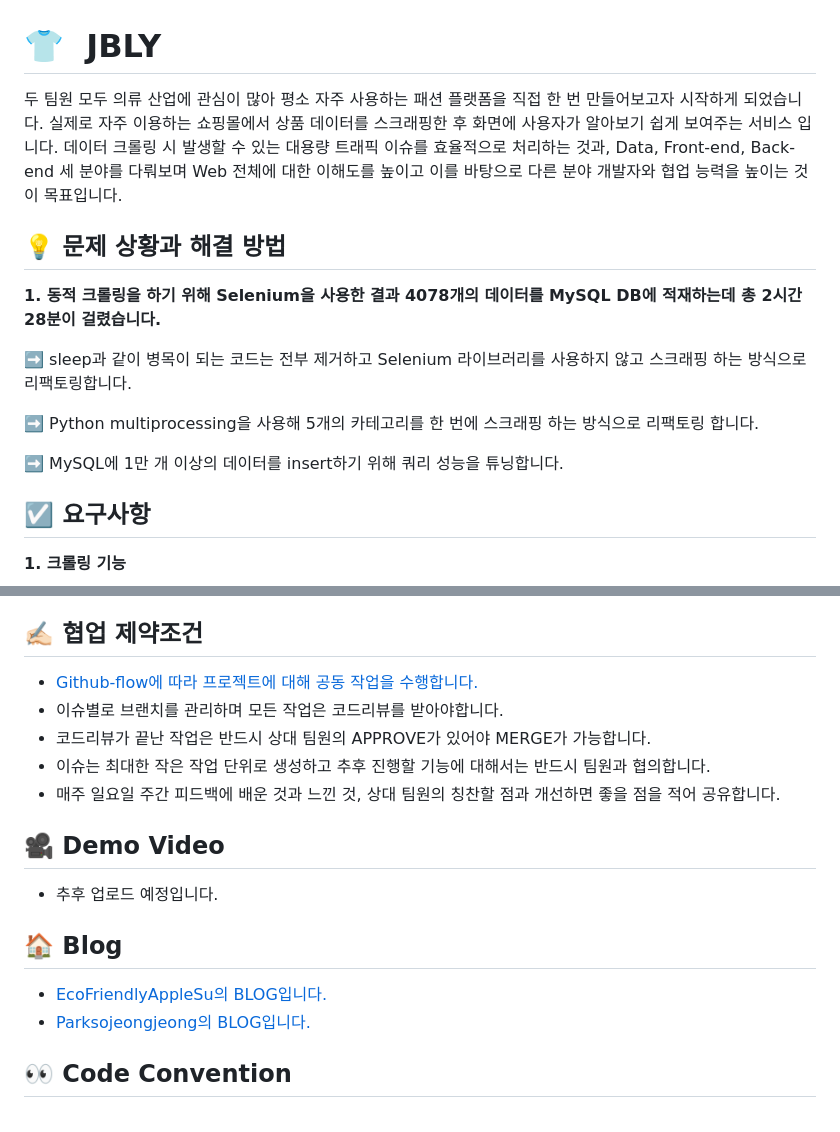
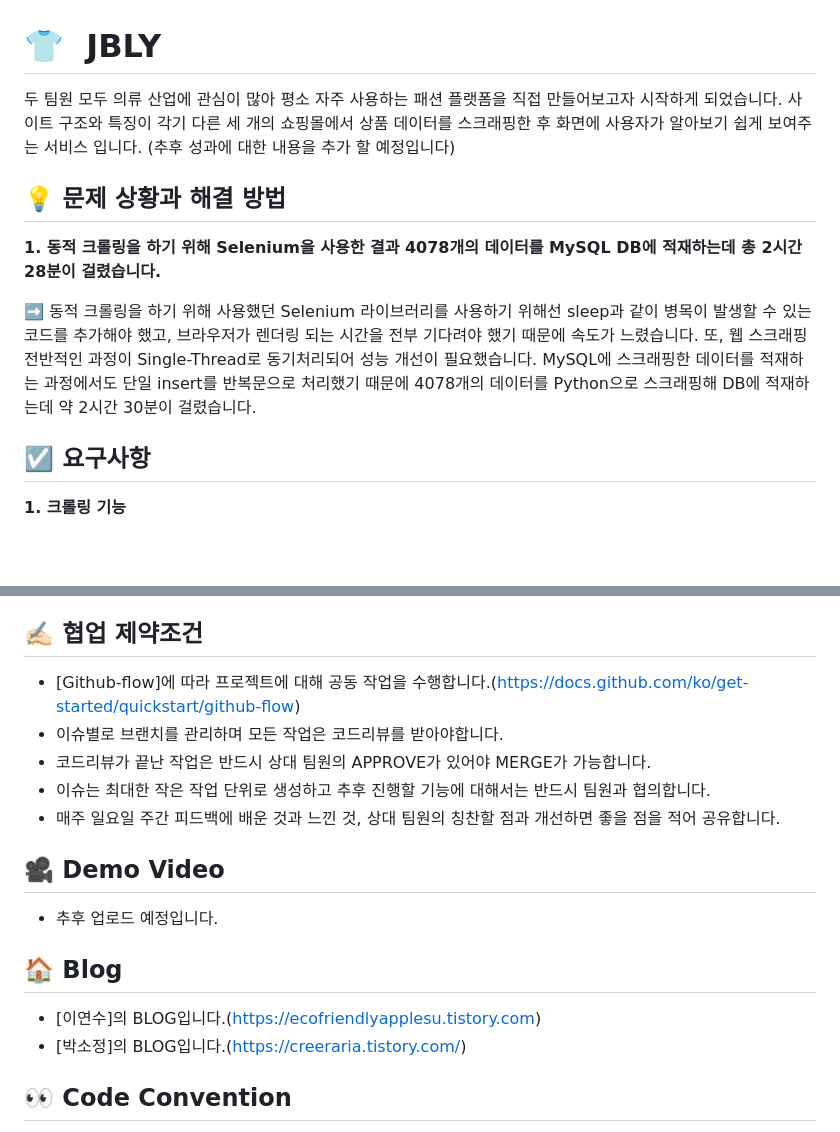
Before and after one commit to f-lab-edu/JBLY, a Markdown page: README.md, 2 parts joined by grey strips. Rendered like a GitHub page; blank space fills up the shorter version.

```diff
--- a/README.md
+++ b/README.md
@@ -1,14 +1,11 @@
 # 👕  JBLY
-두 팀원 모두 의류 산업에 관심이 많아 평소 자주 사용하는 패션 플랫폼을 직접 한 번 만들어보고자 시작하게 되었습니다. 실제로 자주 이용하는 쇼핑몰에서 상품 데이터를 스크래핑한 후 화면에 사용자가 알아보기 쉽게 보여주는 서비스 입니다. 데이터 크롤링 시 발생할 수 있는 대용량 트래픽 이슈를 효율적으로 처리하는 것과, Data, Front-end, Back-end 세 분야를 다뤄보며 Web 전체에 대한 이해도를 높이고 이를 바탕으로 다른 분야 개발자와 협업 능력을 높이는 것이 목표입니다.
+두 팀원 모두 의류 산업에 관심이 많아 평소 자주 사용하는 패션 플랫폼을 직접 만들어보고자 시작하게 되었습니다. 사이트 구조와 특징이 각기 다른 세 개의 쇼핑몰에서 상품 데이터를 스크래핑한 후 화면에 사용자가 알아보기 쉽게 보여주는 서비스 입니다.
+(추후 성과에 대한 내용을 추가 할 예정입니다)
 
 ## 💡 문제 상황과 해결 방법
 **1. 동적 크롤링을 하기 위해 Selenium을 사용한 결과 4078개의 데이터를 MySQL DB에 적재하는데 총 2시간 28분이 걸렸습니다.**
 
-➡️ sleep과 같이 병목이 되는 코드는 전부 제거하고 Selenium 라이브러리를 사용하지 않고 스크래핑 하는 방식으로 리팩토링합니다.
-
-➡️ Python multiprocessing을 사용해 5개의 카테고리를 한 번에 스크래핑 하는 방식으로 리팩토링 합니다.
-
-➡️ MySQL에 1만 개 이상의 데이터를 insert하기 위해 쿼리 성능을 튜닝합니다.
+➡️ 동적 크롤링을 하기 위해 사용했던 Selenium 라이브러리를 사용하기 위해선 sleep과 같이 병목이 발생할 수 있는 코드를 추가해야 했고, 브라우저가 렌더링 되는 시간을 전부 기다려야 했기 때문에 속도가 느렸습니다. 또, 웹 스크래핑 전반적인 과정이 Single-Thread로 동기처리되어 성능 개선이 필요했습니다. MySQL에 스크래핑한 데이터를 적재하는 과정에서도 단일 insert를 반복문으로 처리했기 때문에 4078개의 데이터를 Python으로 스크래핑해 DB에 적재하는데 약 2시간 30분이 걸렸습니다.
 
 ## ☑️ 요구사항
 **1. 크롤링 기능**
@@ -48,7 +45,7 @@ Spring Boot, Java17, Gradle, Naver Cloud, H2, MySQL, HTML, CSS, JS, JPA, Python,
   - 구체적이고 꾸준한 상호 피드백으로 "계속 협업 하고 싶은 팀원"이 될 수 있도록 노력합니다.
 
 ## ✍🏻 협업 제약조건
-- [Github-flow에 따라 프로젝트에 대해 공동 작업을 수행합니다.](https://docs.github.com/ko/get-started/quickstart/github-flow)
+- [Github-flow]에 따라 프로젝트에 대해 공동 작업을 수행합니다.(https://docs.github.com/ko/get-started/quickstart/github-flow)
 - 이슈별로 브랜치를 관리하며 모든 작업은 코드리뷰를 받아야합니다.
 - 코드리뷰가 끝난 작업은 반드시 상대 팀원의 APPROVE가 있어야 MERGE가 가능합니다.
 - 이슈는 최대한 작은 작업 단위로 생성하고 추후 진행할 기능에 대해서는 반드시 팀원과 협의합니다.
@@ -58,8 +55,8 @@ Spring Boot, Java17, Gradle, Naver Cloud, H2, MySQL, HTML, CSS, JS, JPA, Python,
 - 추후 업로드 예정입니다.
 
 ## 🏠 Blog
-- [EcoFriendlyAppleSu의 BLOG입니다.](https://ecofriendlyapplesu.tistory.com)
-- [Parksojeongjeong의 BLOG입니다.](https://creeraria.tistory.com/)
+- [이연수]의 BLOG입니다.(https://ecofriendlyapplesu.tistory.com)
+- [박소정]의 BLOG입니다.(https://creeraria.tistory.com/)
 
 ## 👀 Code Convention
 - [Google Java Code Convention 준수](https://google.github.io/styleguide/javaguide.html)
```
